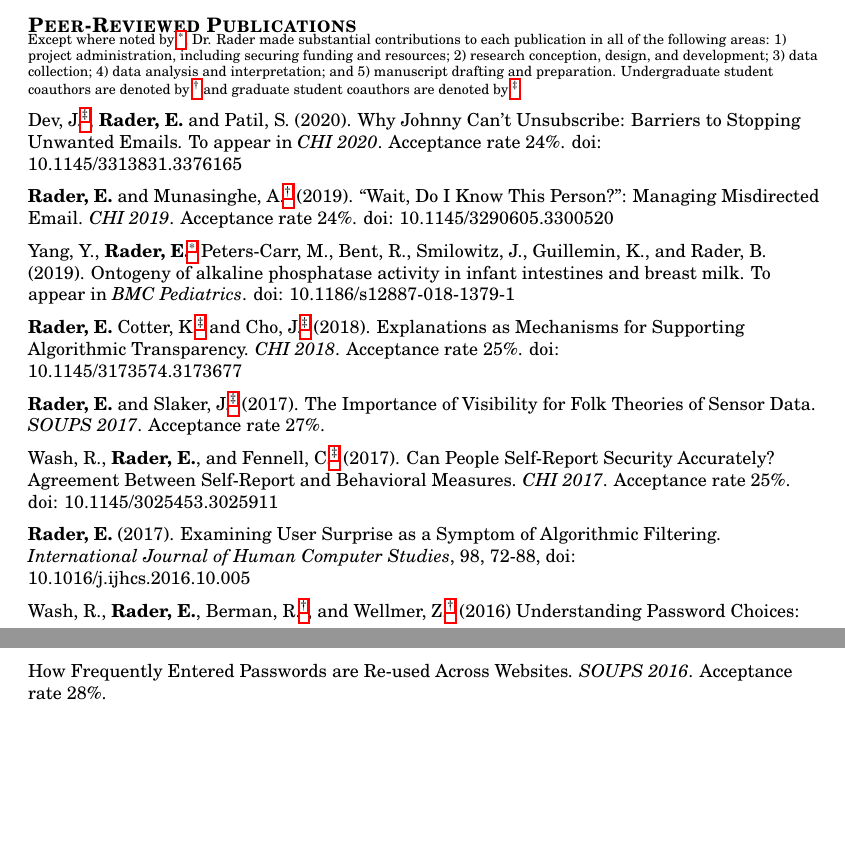
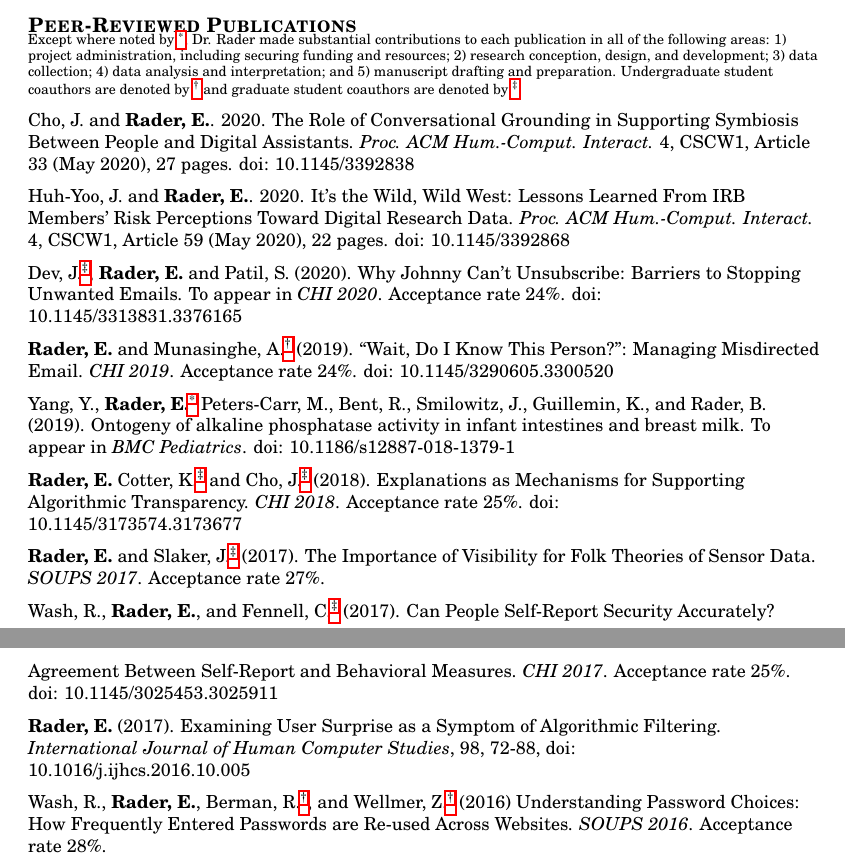
Before and after one commit to bierdoctor/bierdoctor.github.io, a LaTeX CV (vita/vitaEJR.tex): two parts of pages 2 and 3 of 12, joined at a grey line, cut so that both start at the same text, the shorter picture padded with empty space. Compiled offline with pdfLaTeX.

Commit message:
update cv

```diff
--- a/vita/vitaEJR.tex
+++ b/vita/vitaEJR.tex
@@ -154,6 +154,10 @@ Except where noted by \footnote{Data analysis and manuscript preparation only.\l
 \normalsize
 \vspace{5pt}
 
+Cho, J. and \textbf{Rader, E.}. 2020. The Role of Conversational Grounding in Supporting Symbiosis Between People and Digital Assistants. \emph{Proc. ACM Hum.-Comput. Interact.} 4, CSCW1, Article 33 (May 2020), 27 pages. doi: 10.1145/3392838
+
+Huh-Yoo, J. and \textbf{Rader, E.}. 2020. It's the Wild, Wild West: Lessons Learned From IRB Members' Risk Perceptions Toward Digital Research Data. \emph{Proc. ACM Hum.-Comput. Interact.} 4, CSCW1, Article 59 (May 2020), 22 pages. doi: 10.1145/3392868
+
 Dev, J.\footref{gdfn}, \textbf{Rader, E.} and Patil, S. (2020). Why Johnny Can't Unsubscribe: Barriers to Stopping Unwanted Emails. To appear in \emph{CHI 2020}. Acceptance rate 24\%. doi: 10.1145/3313831.3376165
 
 \textbf{Rader, E.} and Munasinghe, A.\footref{ugfn} (2019). ``Wait, Do I Know This Person?'': Managing Misdirected Email.  \emph{CHI 2019}. Acceptance rate 24\%. doi: 10.1145/3290605.3300520
```
Also changed, not shown: vita/vitaEJR.pdf, vita/vitaEJR.tex (1 more changed lines).
